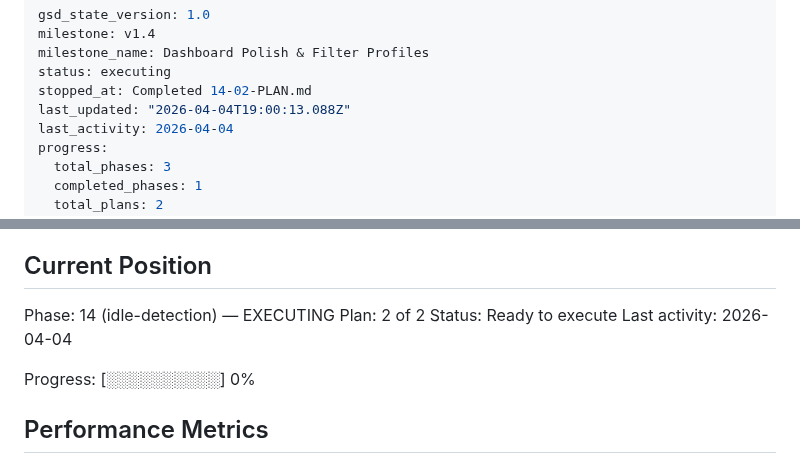
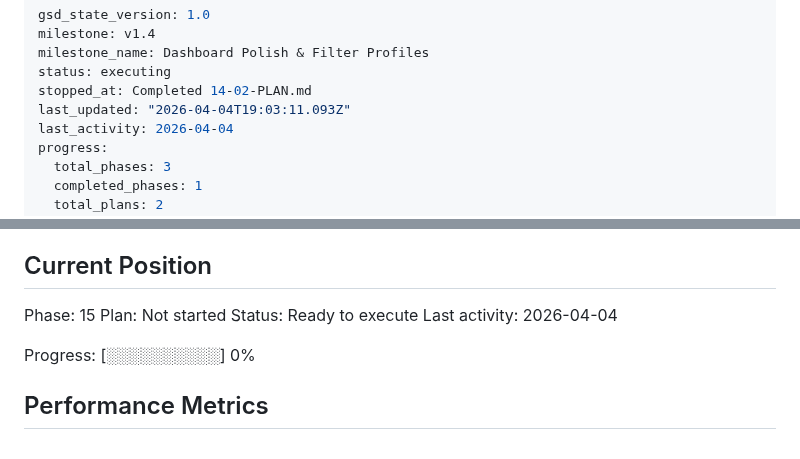
Before and after one commit to Gallarno-Technology/read-the-room, a Markdown page: .planning/STATE.md, 2 parts joined by grey strips. Drawn GitHub-style.

Commit message:
docs(phase-14): complete phase execution

```diff
--- a/.planning/STATE.md
+++ b/.planning/STATE.md
@@ -4,7 +4,7 @@ milestone: v1.4
 milestone_name: Dashboard Polish & Filter Profiles
 status: executing
 stopped_at: Completed 14-02-PLAN.md
-last_updated: "2026-04-04T19:00:13.088Z"
+last_updated: "2026-04-04T19:03:11.093Z"
 last_activity: 2026-04-04
 progress:
   total_phases: 3
@@ -25,8 +25,8 @@ See: .planning/PROJECT.md (updated 2026-04-04)
 
 ## Current Position
 
-Phase: 14 (idle-detection) — EXECUTING
-Plan: 2 of 2
+Phase: 15
+Plan: Not started
 Status: Ready to execute
 Last activity: 2026-04-04
 
```
Also changed, not shown: .planning/ROADMAP.md (+1 -1 lines), 1 other file.
